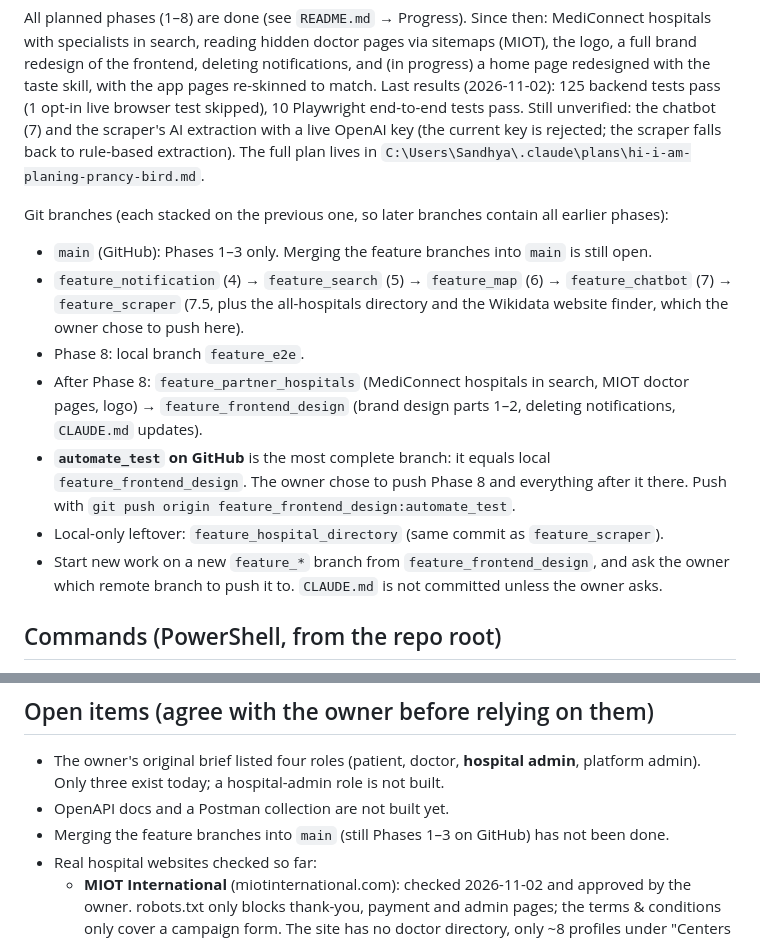
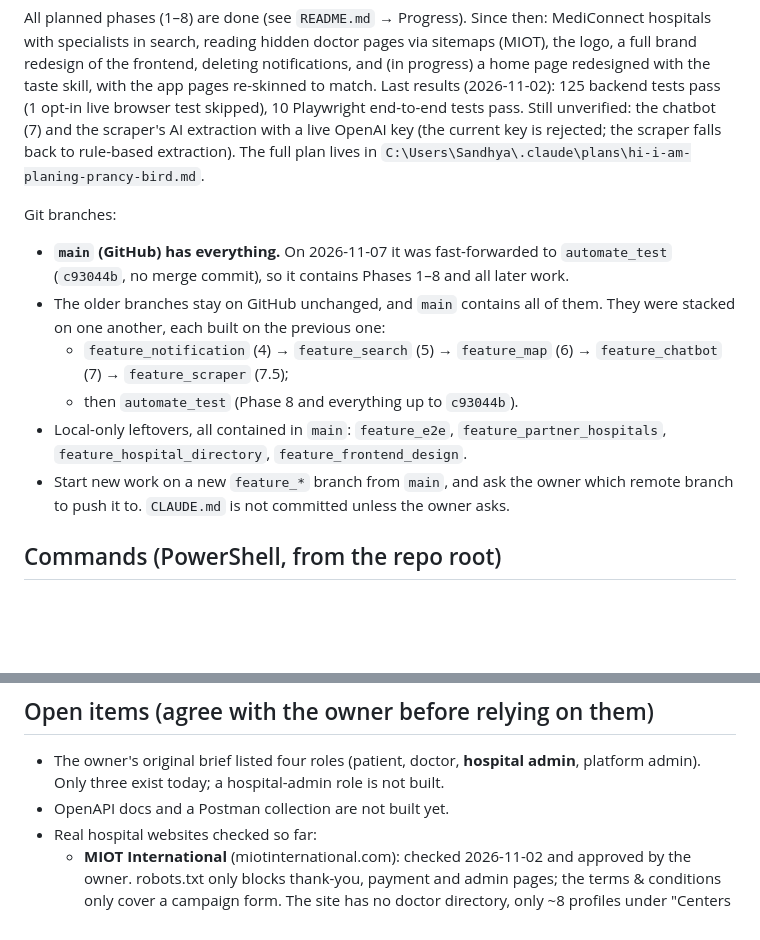
Before and after one commit to Sandhya192005/MediConnect, a Markdown page: CLAUDE.md, 2 parts joined by grey strips. GitHub-like rendering; blank space fills up the shorter version.

Commit message:
Update CLAUDE.md: main now contains all phases
- main was fast-forwarded to automate_test and holds Phases 1-8 plus later work
- New work branches from main; drop the open item about merging into main

Co-Authored-By: Claude Opus 5.5 <noreply@anthropic.com>

```diff
--- a/CLAUDE.md
+++ b/CLAUDE.md
@@ -15,14 +15,13 @@ Stack (all run in Docker Compose):
 
 All planned phases (1–8) are done (see `README.md` → Progress). Since then: MediConnect hospitals with specialists in search, reading hidden doctor pages via sitemaps (MIOT), the logo, a full brand redesign of the frontend, deleting notifications, and (in progress) a home page redesigned with the taste skill, with the app pages re-skinned to match. Last results (2026-11-02): 125 backend tests pass (1 opt-in live browser test skipped), 10 Playwright end-to-end tests pass. Still unverified: the chatbot (7) and the scraper's AI extraction with a live OpenAI key (the current key is rejected; the scraper falls back to rule-based extraction). The full plan lives in `C:\Users\Sandhya\.claude\plans\hi-i-am-planing-prancy-bird.md`.
 
-Git branches (each stacked on the previous one, so later branches contain all earlier phases):
-- `main` (GitHub): Phases 1–3 only. Merging the feature branches into `main` is still open.
-- `feature_notification` (4) → `feature_search` (5) → `feature_map` (6) → `feature_chatbot` (7) → `feature_scraper` (7.5, plus the all-hospitals directory and the Wikidata website finder, which the owner chose to push here).
-- Phase 8: local branch `feature_e2e`.
-- After Phase 8: `feature_partner_hospitals` (MediConnect hospitals in search, MIOT doctor pages, logo) → `feature_frontend_design` (brand design parts 1–2, deleting notifications, `CLAUDE.md` updates).
-- **`automate_test` on GitHub** is the most complete branch: it equals local `feature_frontend_design`. The owner chose to push Phase 8 and everything after it there. Push with `git push origin feature_frontend_design:automate_test`.
-- Local-only leftover: `feature_hospital_directory` (same commit as `feature_scraper`).
-- Start new work on a new `feature_*` branch from `feature_frontend_design`, and ask the owner which remote branch to push it to. `CLAUDE.md` is not committed unless the owner asks.
+Git branches:
+- **`main` (GitHub) has everything.** On 2026-11-07 it was fast-forwarded to `automate_test` (`c93044b`, no merge commit), so it contains Phases 1–8 and all later work.
+- The older branches stay on GitHub unchanged, and `main` contains all of them. They were stacked on one another, each built on the previous one:
+  - `feature_notification` (4) → `feature_search` (5) → `feature_map` (6) → `feature_chatbot` (7) → `feature_scraper` (7.5);
+  - then `automate_test` (Phase 8 and everything up to `c93044b`).
+- Local-only leftovers, all contained in `main`: `feature_e2e`, `feature_partner_hospitals`, `feature_hospital_directory`, `feature_frontend_design`.
+- Start new work on a new `feature_*` branch from `main`, and ask the owner which remote branch to push it to. `CLAUDE.md` is not committed unless the owner asks.
 
 ## Commands (PowerShell, from the repo root)
 
@@ -168,7 +167,6 @@ End-to-end tests (`e2e/`): Node `@playwright/test` 1.49.1, separate from the Pyt
 
 - The owner's original brief listed four roles (patient, doctor, **hospital admin**, platform admin). Only three exist today; a hospital-admin role is not built.
 - OpenAPI docs and a Postman collection are not built yet.
-- Merging the feature branches into `main` (still Phases 1–3 on GitHub) has not been done.
 - Real hospital websites checked so far:
   - **MIOT International** (miotinternational.com): checked 2026-11-02 and approved by the owner. robots.txt only blocks thank-you, payment and admin pages; the terms & conditions only cover a campaign form. The site has no doctor directory, only ~8 profiles under "Centers of Excellence / Meet the doctors", found through its sitemap. A full read takes ~110 s (slow pages).
   - Every other site, including Apollo (asked, unanswered), is unchecked. The app reads real sites when patients open hospital pages. One unapproved live read of apollohospitals.com happened during a check on 2026-11-01 (1 page, allowed by robots.txt). No further live checks on real sites without the owner's OK.
```
